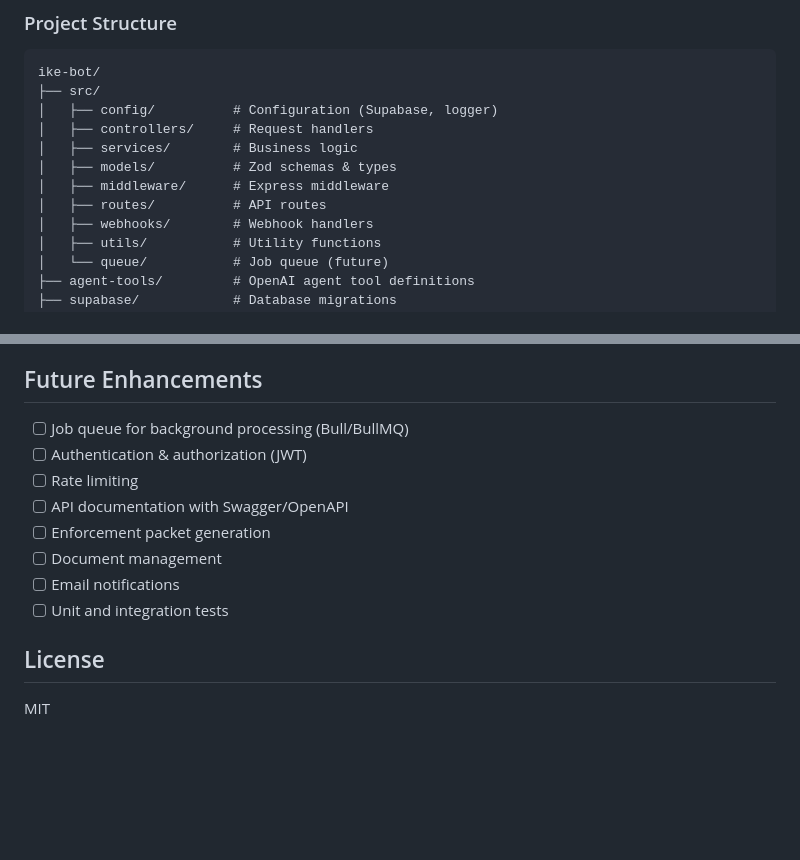
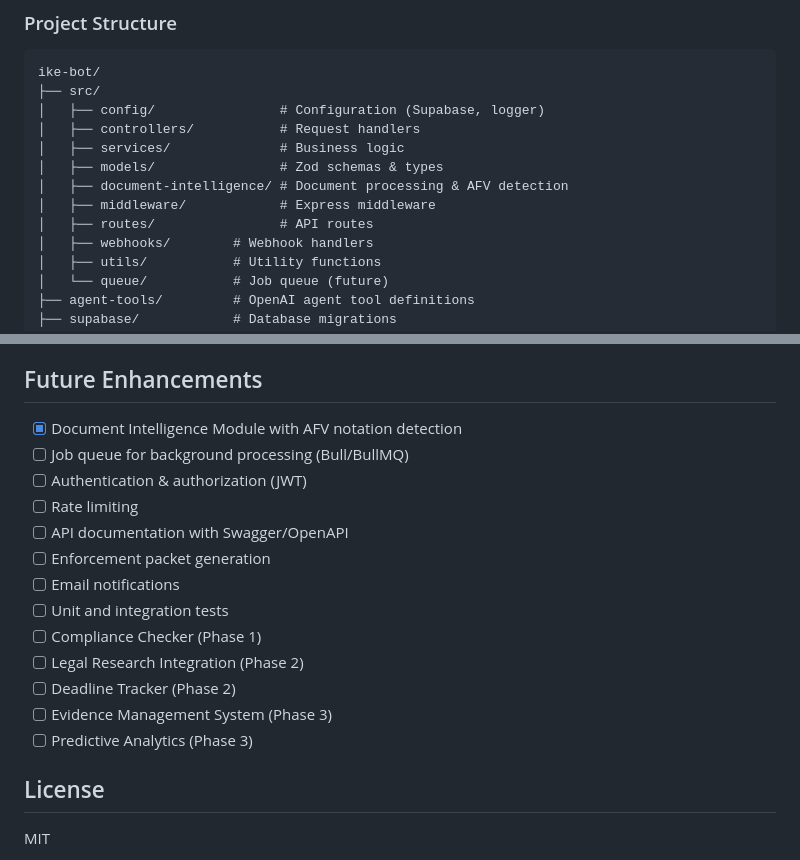
Before and after one commit to ihoward40/ike-bot, a Markdown page: README.md, 2 parts joined by grey strips. GitHub-like rendering; blank space fills up the shorter version.

````diff
--- a/README.md
+++ b/README.md
@@ -327,12 +437,13 @@ X-Correlation-Id: uuid
 ```
 ike-bot/
 ├── src/
-│   ├── config/          # Configuration (Supabase, logger)
-│   ├── controllers/     # Request handlers
-│   ├── services/        # Business logic
-│   ├── models/          # Zod schemas & types
-│   ├── middleware/      # Express middleware
-│   ├── routes/          # API routes
+│   ├── config/                # Configuration (Supabase, logger)
+│   ├── controllers/           # Request handlers
+│   ├── services/              # Business logic
+│   ├── models/                # Zod schemas & types
+│   ├── document-intelligence/ # Document processing & AFV detection
+│   ├── middleware/            # Express middleware
+│   ├── routes/                # API routes
 │   ├── webhooks/        # Webhook handlers
 │   ├── utils/           # Utility functions
 │   └── queue/           # Job queue (future)
@@ -373,14 +484,19 @@ ike-bot/
 
 ## Future Enhancements
 
+- [x] Document Intelligence Module with AFV notation detection
 - [ ] Job queue for background processing (Bull/BullMQ)
 - [ ] Authentication & authorization (JWT)
 - [ ] Rate limiting
 - [ ] API documentation with Swagger/OpenAPI
 - [ ] Enforcement packet generation
-- [ ] Document management
 - [ ] Email notifications
 - [ ] Unit and integration tests
+- [ ] Compliance Checker (Phase 1)
+- [ ] Legal Research Integration (Phase 2)
+- [ ] Deadline Tracker (Phase 2)
+- [ ] Evidence Management System (Phase 3)
+- [ ] Predictive Analytics (Phase 3)
 
 ## License
 
````
Also changed, not shown: other parts of README.md (+110 -0 lines).
